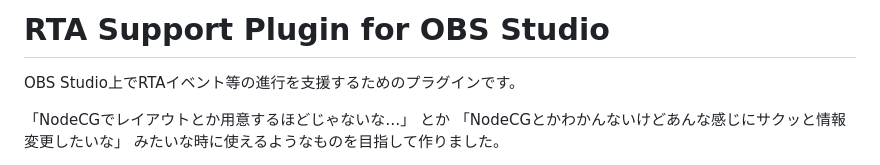
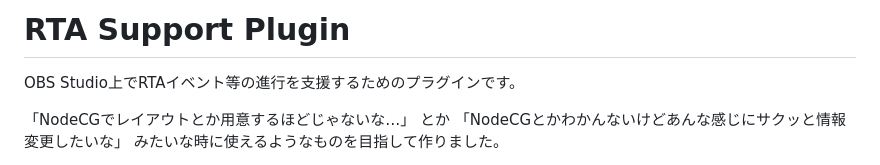
Before and after one commit to oimobatake/RTA-Support-Plugins, a Markdown page: README.md, the part around the change. Rendered like a GitHub page.

```diff
--- a/README.md
+++ b/README.md
@@ -1,4 +1,4 @@
-# **RTA Support Plugin for OBS Studio**
+# **RTA Support Plugin**
 
 OBS Studio上でRTAイベント等の進行を支援するためのプラグインです。
 
```
